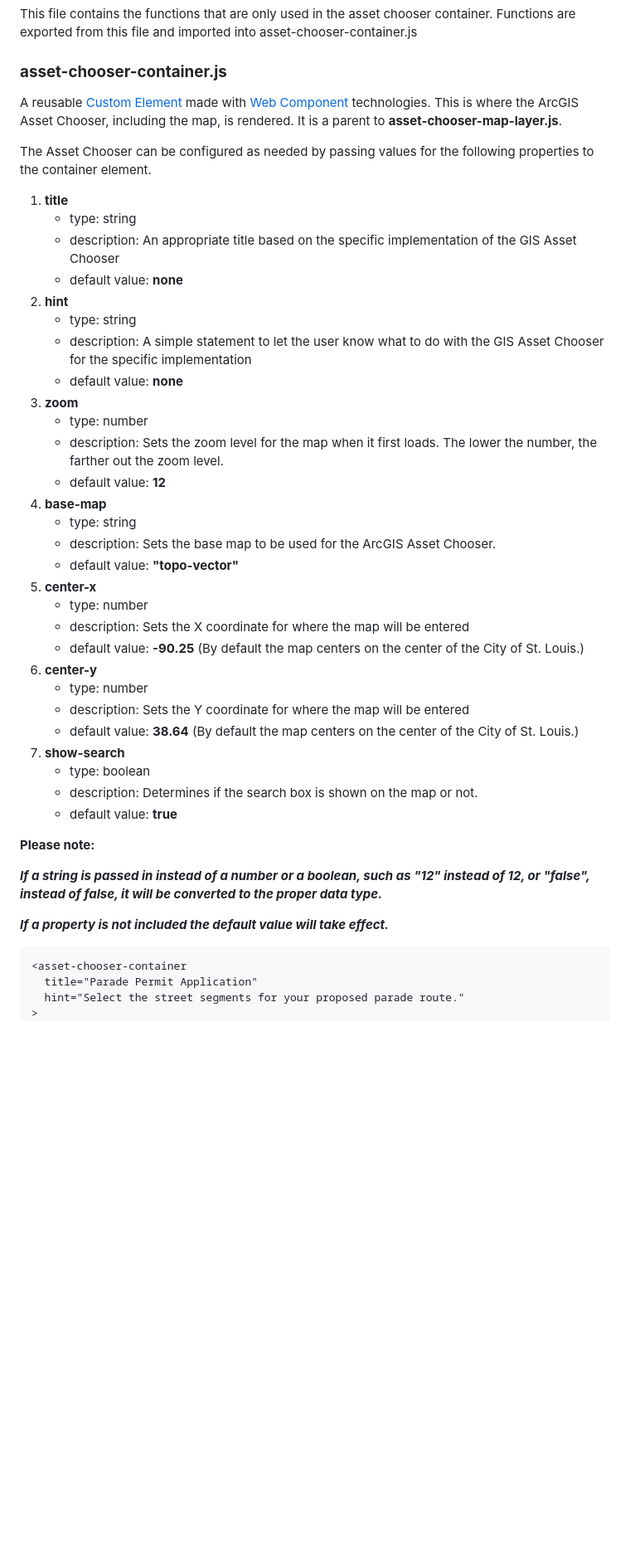
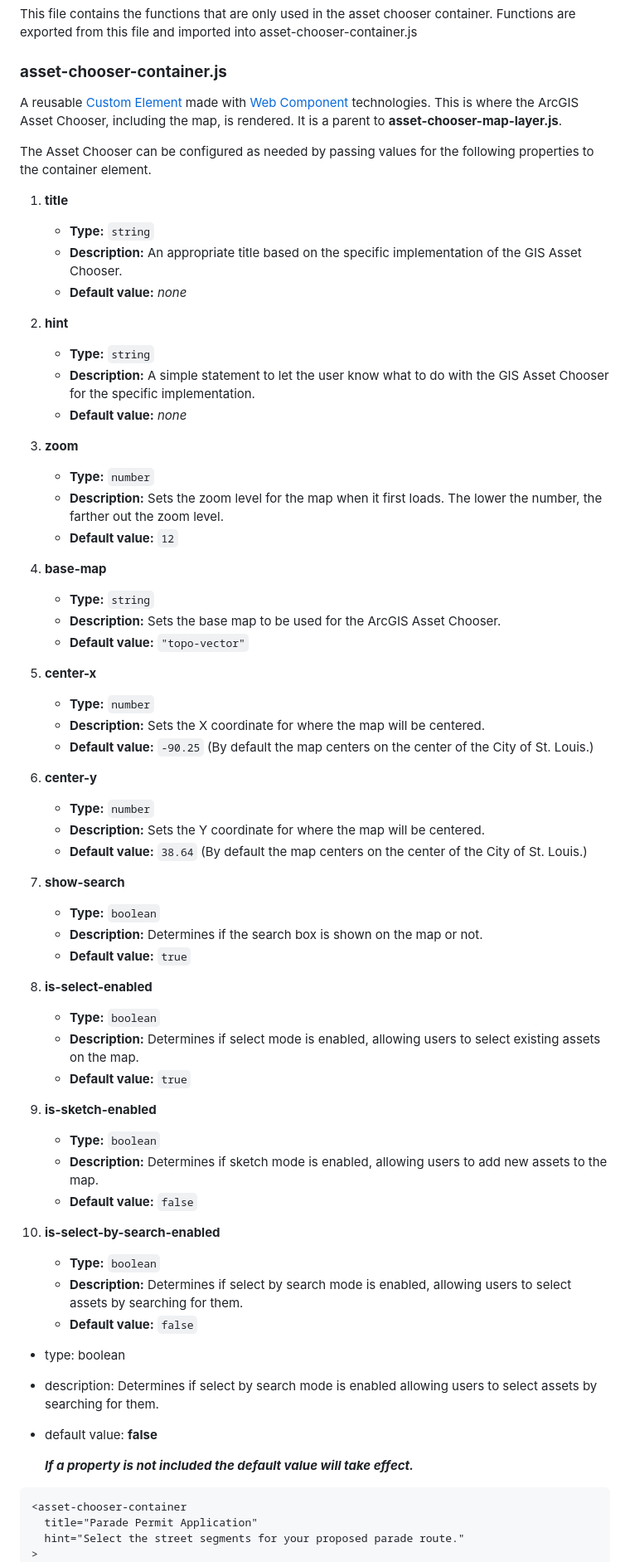
Before and after one commit to city-of-saint-louis/gis-asset-manager-ui, a Markdown page: README.md, the part around one of its changes. Shown at 83% size. Drawn GitHub-style; blank space fills up the shorter version.

````diff
--- a/README.md
+++ b/README.md
@@ -40,44 +40,65 @@ This file contains the functions that are only used in the asset chooser contain
 
 ### **asset-chooser-container.js**
 
- A reusable [Custom Element](https://developer.mozilla.org/en-US/docs/Web/API/Web_components/Using_custom_elements) made with [Web Component](https://developer.mozilla.org/en-US/docs/Web/API/Web_components) technologies. This is where the ArcGIS Asset Chooser, including the map, is rendered. It is a parent to **asset-chooser-map-layer.js**.
+A reusable [Custom Element](https://developer.mozilla.org/en-US/docs/Web/API/Web_components/Using_custom_elements) made with [Web Component](https://developer.mozilla.org/en-US/docs/Web/API/Web_components) technologies. This is where the ArcGIS Asset Chooser, including the map, is rendered. It is a parent to **asset-chooser-map-layer.js**.
 
 The Asset Chooser can be configured as needed by passing values for the following properties to the container element.
 
 1. **title**
-   - type: string
-   - description: An appropriate title based on the specific implementation of the GIS Asset Chooser
-   - default value: **none**
+   - **Type:** `string`
+   - **Description:** An appropriate title based on the specific implementation of the GIS Asset Chooser.
+   - **Default value:** _none_
+
 2. **hint**
-   - type: string
-   - description: A simple statement to let the user know what to do with the GIS Asset Chooser for the specific implementation
-   - default value: **none**
+   - **Type:** `string`
+   - **Description:** A simple statement to let the user know what to do with the GIS Asset Chooser for the specific implementation.
+   - **Default value:** _none_
+
 3. **zoom**
-   - type: number
-   - description: Sets the zoom level for the map when it first loads. The lower the number, the farther out the zoom level.
-   - default value: **12**
+   - **Type:** `number`
+   - **Description:** Sets the zoom level for the map when it first loads. The lower the number, the farther out the zoom level.
+   - **Default value:** `12`
+
 4. **base-map**
-   - type: string
-   - description: Sets the base map to be used for the ArcGIS Asset Chooser.
-   - default value: **"topo-vector"**
+   - **Type:** `string`
+   - **Description:** Sets the base map to be used for the ArcGIS Asset Chooser.
+   - **Default value:** `"topo-vector"`
+
 5. **center-x**
-   - type: number
-   - description: Sets the X coordinate for where the map will be entered
-   - default value: **-90.25** (By default the map centers on the center of the City of St. Louis.)
+   - **Type:** `number`
+   - **Description:** Sets the X coordinate for where the map will be centered.
+   - **Default value:** `-90.25` (By default the map centers on the center of the City of St. Louis.)
+
 6. **center-y**
-   - type: number
-   - description: Sets the Y coordinate for where the map will be entered
-   - default value: **38.64** (By default the map centers on the center of the City of St. Louis.)
+   - **Type:** `number`
+   - **Description:** Sets the Y coordinate for where the map will be centered.
+   - **Default value:** `38.64` (By default the map centers on the center of the City of St. Louis.)
+
 7. **show-search**
-   - type: boolean
-   - description: Determines if the search box is shown on the map or not.
-   - default value: **true**
+   - **Type:** `boolean`
+   - **Description:** Determines if the search box is shown on the map or not.
+   - **Default value:** `true`
 
-**Please note:**
+8. **is-select-enabled**
+   - **Type:** `boolean`
+   - **Description:** Determines if select mode is enabled, allowing users to select existing assets on the map.
+   - **Default value:** `true`
 
-***If a string is passed in instead of a number or a boolean, such as "12" instead of 12, or "false", instead of false, it will be converted to the proper data type.***
+9. **is-sketch-enabled**
+   - **Type:** `boolean`
+   - **Description:** Determines if sketch mode is enabled, allowing users to add new assets to the map.
+   - **Default value:** `false`
 
-***If a property is not included the default value will take effect.***
+10. **is-select-by-search-enabled**
+    - **Type:** `boolean`
+    - **Description:** Determines if select by search mode is enabled, allowing users to select assets by searching for them.
+    - **Default value:** `false`
+
+- type: boolean
+- description: Determines if select by search mode is enabled allowing users to select assets by searching for them.
+- default value: **false**
+
+  **_If a property is not included the default value will take effect._**
 
 ```html
 <asset-chooser-container
````
Also changed, not shown: other parts of README.md (+33 -21 lines).
